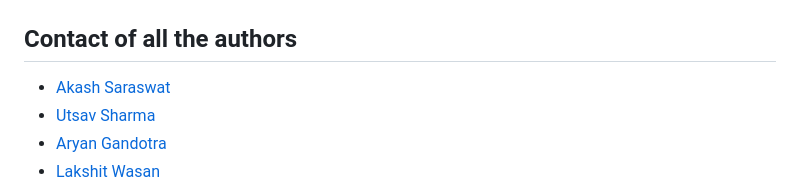
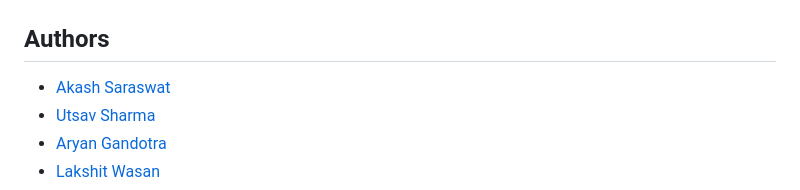
Before and after one commit to AryanGandotra/Pred-AHCP, a Markdown page: README.md, the part around the change. GitHub-like rendering.

```diff
--- a/README.md
+++ b/README.md
@@ -171,7 +171,7 @@ http://localhost:3000
 ![Contact Page](./Images/Contact%20Page.png)
 
 
-## Contact of all the authors
+## Authors
 
 - [Akash Saraswat](https://orcid.org/0000-0001-7662-1477)
 - [Utsav Sharma]()
```
